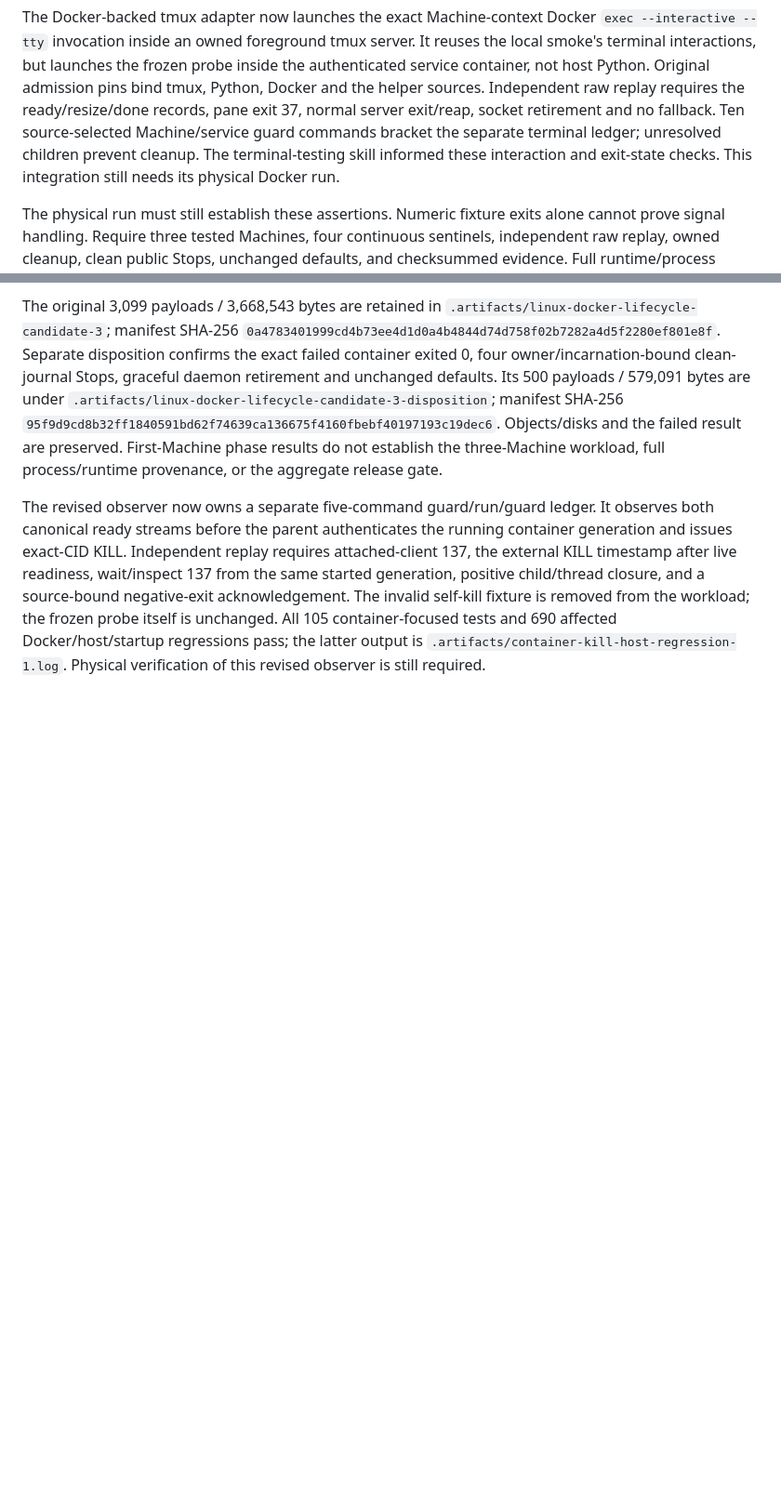
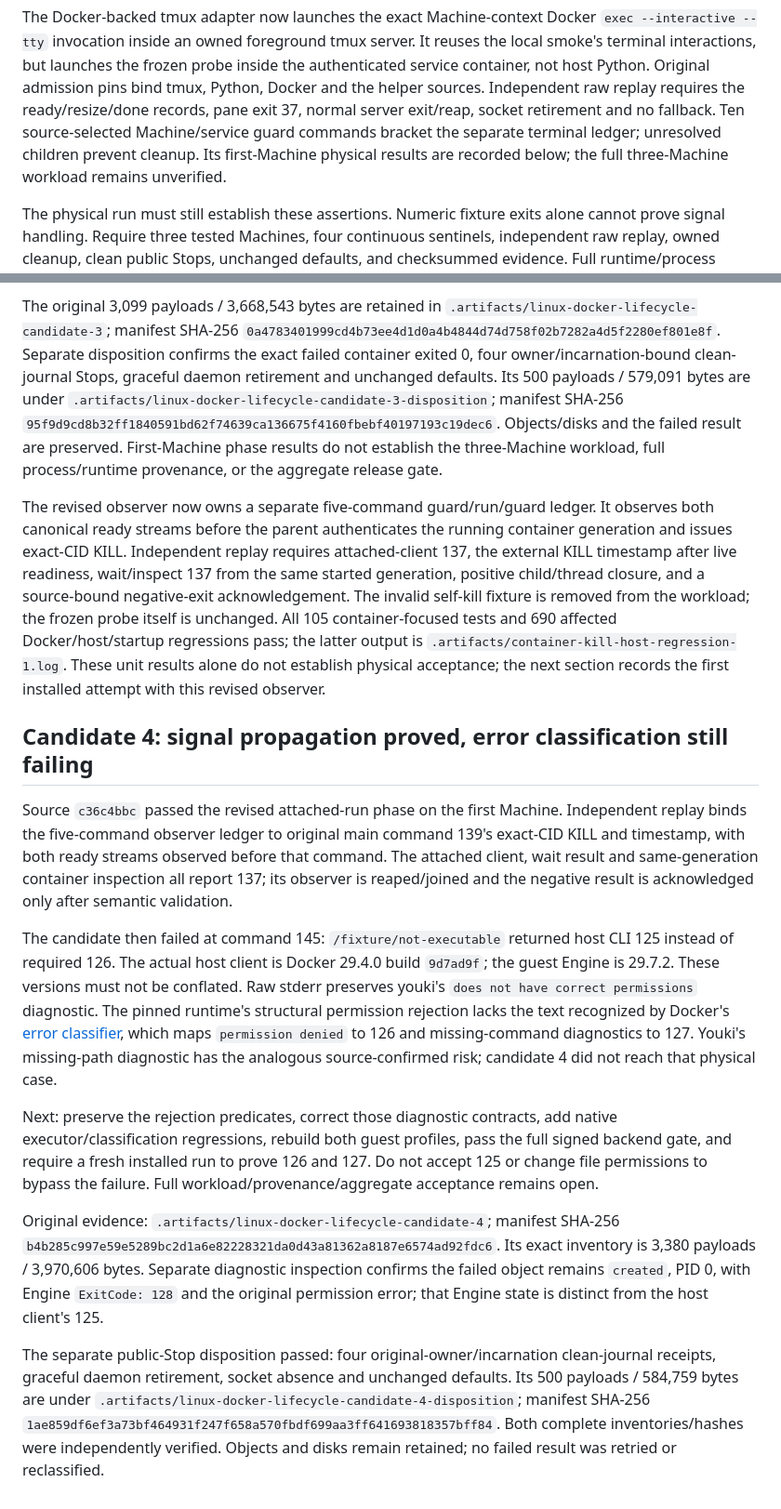
Before and after one commit to gpu-cli/vz, a Markdown page: docs/docker-container-io-evidence.md, 2 parts joined by grey strips. Shown at 93% size. Drawn GitHub-style; blank space fills up the shorter version.

Commit message:
docs(docker): record physical signal proof and exit classification gap

```diff
--- a/docs/docker-container-io-evidence.md
+++ b/docs/docker-container-io-evidence.md
@@ -89,8 +89,8 @@ pins bind tmux, Python, Docker and the helper sources. Independent raw replay
 requires the ready/resize/done records, pane exit 37, normal server exit/reap,
 socket retirement and no fallback. Ten source-selected Machine/service guard
 commands bracket the separate terminal ledger; unresolved children prevent
-cleanup. The terminal-testing skill informed these interaction and exit-state
-checks. This integration still needs its physical Docker run.
+cleanup. Its first-Machine physical results are recorded below; the full
+three-Machine workload remains unverified.
 
 The physical run must still establish these assertions. Numeric fixture exits
 alone cannot prove signal handling. Require three tested Machines, four continuous sentinels,
@@ -283,4 +283,45 @@ closure, and a source-bound negative-exit acknowledgement. The invalid self-kill
 fixture is removed from the workload; the frozen probe itself is unchanged.
 All 105 container-focused tests and 690 affected Docker/host/startup regressions
 pass; the latter output is `.artifacts/container-kill-host-regression-1.log`.
-Physical verification of this revised observer is still required.
+These unit results alone do not establish physical acceptance; the next section
+records the first installed attempt with this revised observer.
+
+## Candidate 4: signal propagation proved, error classification still failing
+
+Source `c36c4bbc` passed the revised attached-run phase on the first Machine.
+Independent replay binds the five-command observer ledger to original main
+command 139's exact-CID KILL and timestamp, with both ready streams observed
+before that command. The attached client, wait result and same-generation
+container inspection all report 137; its observer is reaped/joined and the
+negative result is acknowledged only after semantic validation.
+
+The candidate then failed at command 145: `/fixture/not-executable` returned
+host CLI 125 instead of required 126. The actual host client is Docker 29.4.0
+build `9d7ad9f`; the guest Engine is 29.7.2. These versions must not be conflated.
+Raw stderr preserves youki's `does not have correct permissions` diagnostic.
+The pinned runtime's structural permission rejection lacks the text recognized
+by Docker's [error classifier](https://raw.githubusercontent.com/docker/cli/v29.4.0/cli/command/container/run.go),
+which maps `permission denied` to 126 and missing-command diagnostics to 127.
+Youki's missing-path diagnostic has the analogous source-confirmed risk;
+candidate 4 did not reach that physical case.
+
+Next: preserve the rejection predicates, correct those diagnostic contracts,
+add native executor/classification regressions, rebuild both guest profiles,
+pass the full signed backend gate, and require a fresh installed run to prove
+126 and 127. Do not accept 125 or change file permissions to bypass the failure.
+Full workload/provenance/aggregate acceptance remains open.
+
+Original evidence: `.artifacts/linux-docker-lifecycle-candidate-4`; manifest
+SHA-256 `b4b285c997e59e5289bc2d1a6e82228321da0d43a81362a8187e6574ad92fdc6`.
+Its exact inventory is 3,380 payloads / 3,970,606 bytes. Separate diagnostic
+inspection confirms the failed object remains `created`, PID 0, with Engine
+`ExitCode: 128` and the original permission error; that Engine state is distinct
+from the host client's 125.
+
+The separate public-Stop disposition passed: four original-owner/incarnation
+clean-journal receipts, graceful daemon retirement, socket absence and unchanged
+defaults. Its 500 payloads / 584,759 bytes are under
+`.artifacts/linux-docker-lifecycle-candidate-4-disposition`; manifest SHA-256
+`1ae859df6ef3a73bf464931f247f658a570fbdf699aa3ff641693818357bff84`.
+Both complete inventories/hashes were independently verified. Objects and disks
+remain retained; no failed result was retried or reclassified.
```
Also changed, not shown: other parts of docs/docker-container-io-evidence.md (+2 -2 lines).
